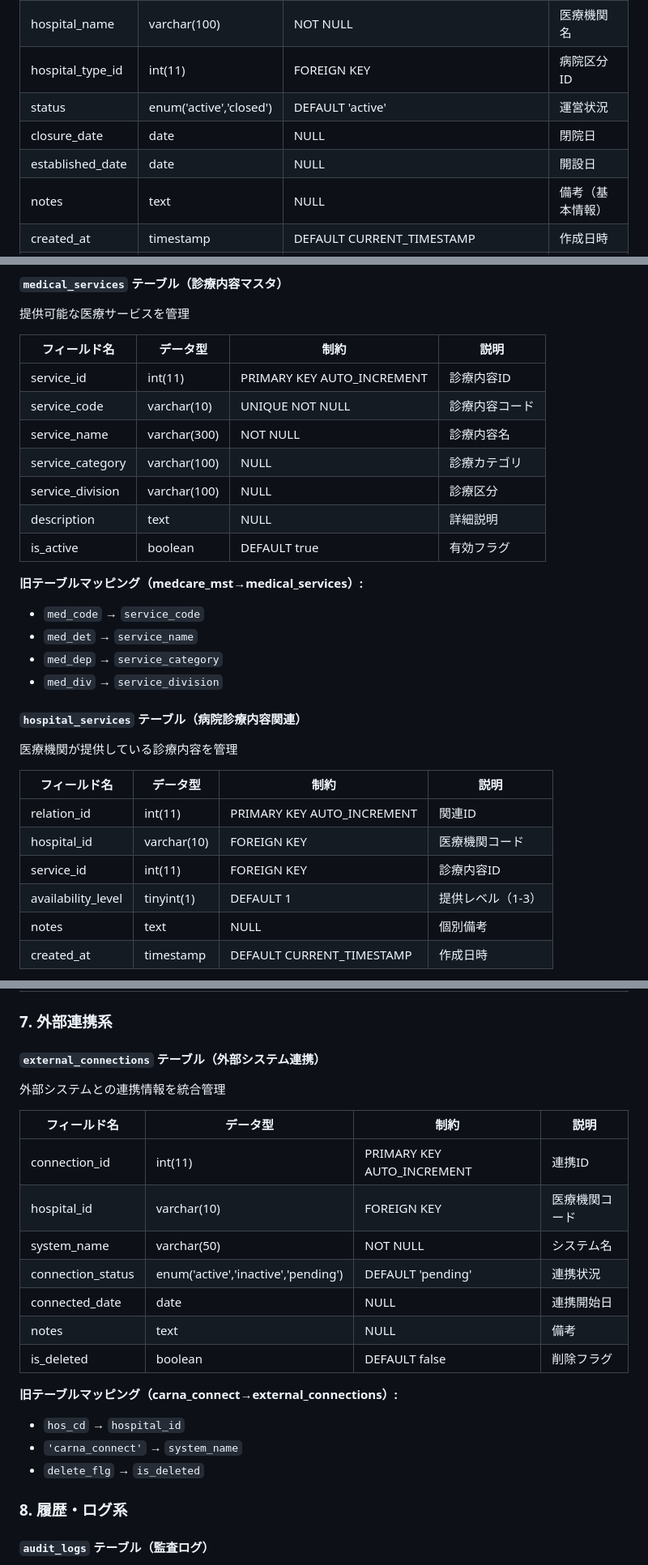
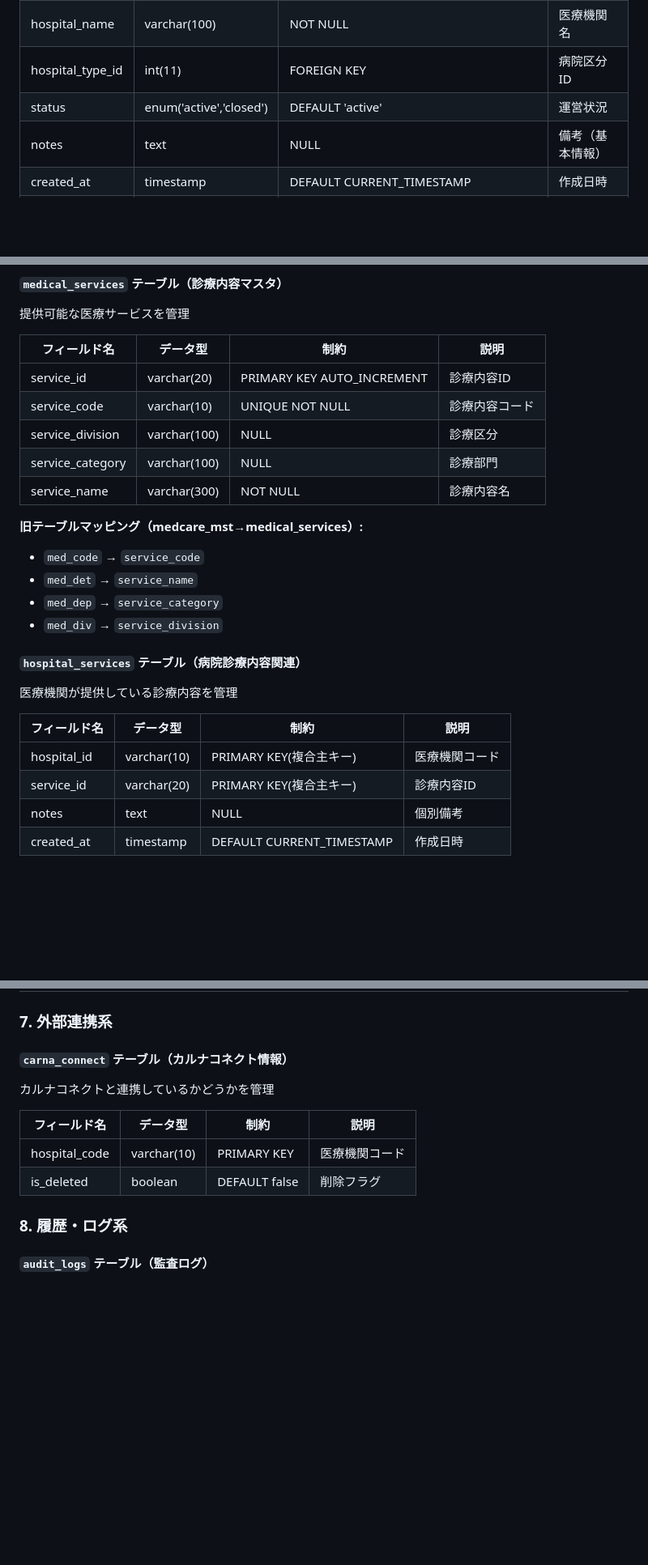
Before and after one commit to w3422008/update_DB, a Markdown page: rebuild/データベース構造一覧.md, 3 parts joined by grey strips. Shown at 81% size. GitHub-like rendering; blank space fills up the shorter version.

```diff
--- a/rebuild/データベース構造一覧.md
+++ b/rebuild/データベース構造一覧.md
@@ -35,8 +35,6 @@
 | hospital_name | varchar(100) | NOT NULL | 医療機関名 |
 | hospital_type_id | int(11) | FOREIGN KEY | 病院区分ID |
 | status | enum('active','closed') | DEFAULT 'active' | 運営状況 |
-| closure_date | date | NULL | 閉院日 |
-| established_date | date | NULL | 開設日 |
 | notes | text | NULL | 備考（基本情報） |
 | created_at | timestamp | DEFAULT CURRENT_TIMESTAMP | 作成日時 |
 | updated_at | timestamp | DEFAULT CURRENT_TIMESTAMP ON UPDATE CURRENT_TIMESTAMP | 更新日時 |
@@ -221,13 +229,11 @@
 
 | フィールド名 | データ型 | 制約 | 説明 |
 |-------------|----------|------|------|
-| service_id | int(11) | PRIMARY KEY AUTO_INCREMENT | 診療内容ID |
+| service_id | varchar(20) | PRIMARY KEY AUTO_INCREMENT | 診療内容ID |
 | service_code | varchar(10) | UNIQUE NOT NULL | 診療内容コード |
+| service_division | varchar(100) | NULL | 診療区分 |
+| service_category | varchar(100) | NULL | 診療部門 |
 | service_name | varchar(300) | NOT NULL | 診療内容名 |
-| service_category | varchar(100) | NULL | 診療カテゴリ |
-| service_division | varchar(100) | NULL | 診療区分 |
-| description | text | NULL | 詳細説明 |
-| is_active | boolean | DEFAULT true | 有効フラグ |
 
 **旧テーブルマッピング（medcare_mst→medical_services）:**
 - `med_code` → `service_code`
@@ -240,10 +246,8 @@
 
 | フィールド名 | データ型 | 制約 | 説明 |
 |-------------|----------|------|------|
-| relation_id | int(11) | PRIMARY KEY AUTO_INCREMENT | 関連ID |
-| hospital_id | varchar(10) | FOREIGN KEY | 医療機関コード |
-| service_id | int(11) | FOREIGN KEY | 診療内容ID |
-| availability_level | tinyint(1) | DEFAULT 1 | 提供レベル（1-3） |
+| hospital_id | varchar(10) | PRIMARY KEY(複合主キー) | 医療機関コード |
+| service_id | varchar(20) | PRIMARY KEY(複合主キー) | 診療内容ID |
 | notes | text | NULL | 個別備考 |
 | created_at | timestamp | DEFAULT CURRENT_TIMESTAMP | 作成日時 |
 
@@ -272,23 +276,13 @@
 
 ### 7. 外部連携系
 
-#### `external_connections` テーブル（外部システム連携）
-外部システムとの連携情報を統合管理
+#### `carna_connect` テーブル（カルナコネクト情報）
+カルナコネクトと連携しているかどうかを管理
 
 | フィールド名 | データ型 | 制約 | 説明 |
 |-------------|----------|------|------|
-| connection_id | int(11) | PRIMARY KEY AUTO_INCREMENT | 連携ID |
-| hospital_id | varchar(10) | FOREIGN KEY | 医療機関コード |
-| system_name | varchar(50) | NOT NULL | システム名 |
-| connection_status | enum('active','inactive','pending') | DEFAULT 'pending' | 連携状況 |
-| connected_date | date | NULL | 連携開始日 |
-| notes | text | NULL | 備考 |
+| hospital_code | varchar(10) | PRIMARY KEY | 医療機関コード |
 | is_deleted | boolean | DEFAULT false | 削除フラグ |
-
-**旧テーブルマッピング（carna_connect→external_connections）:**
-- `hos_cd` → `hospital_id`
-- `'carna_connect'` → `system_name`
-- `delete_flg` → `is_deleted`
 
 ### 8. 履歴・ログ系
 
```
Also changed, not shown: other parts of rebuild/データベース構造一覧.md (+13 -3 lines).
